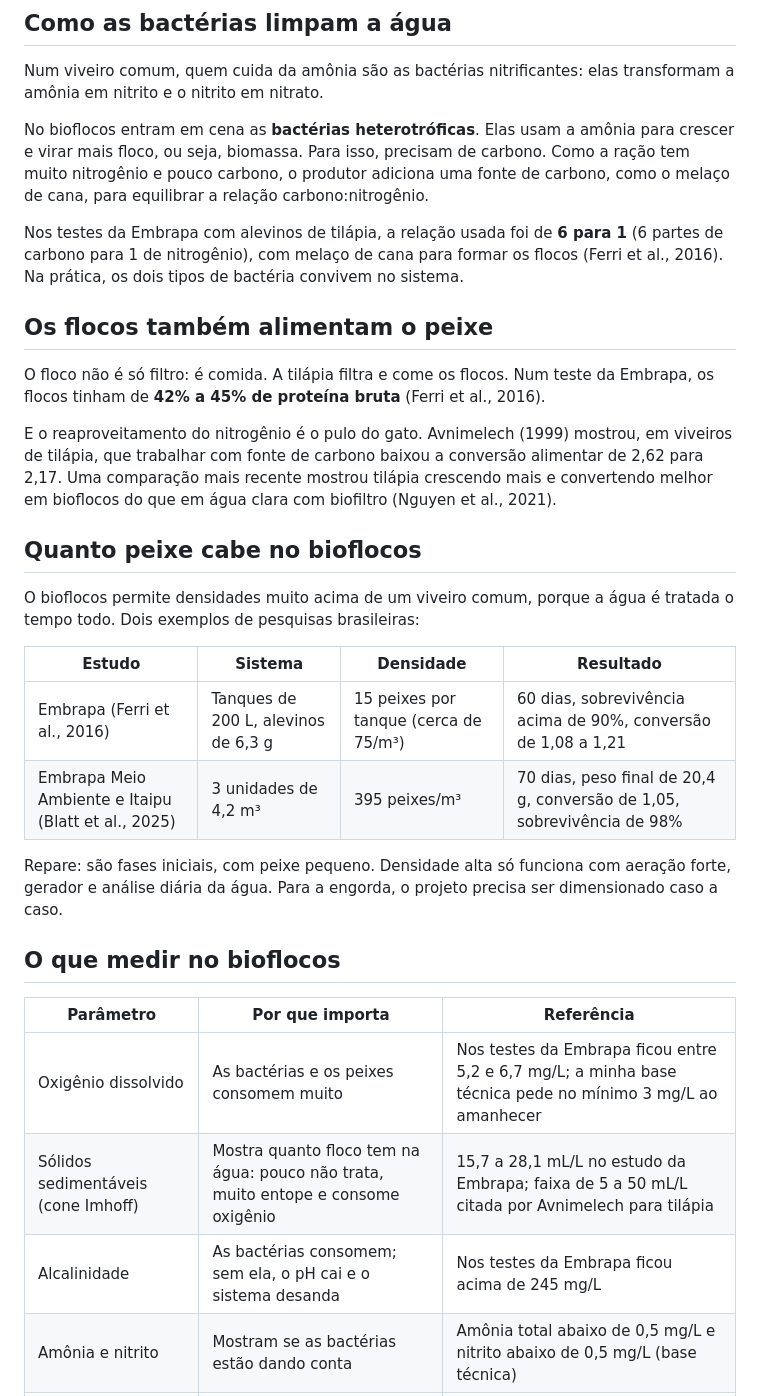
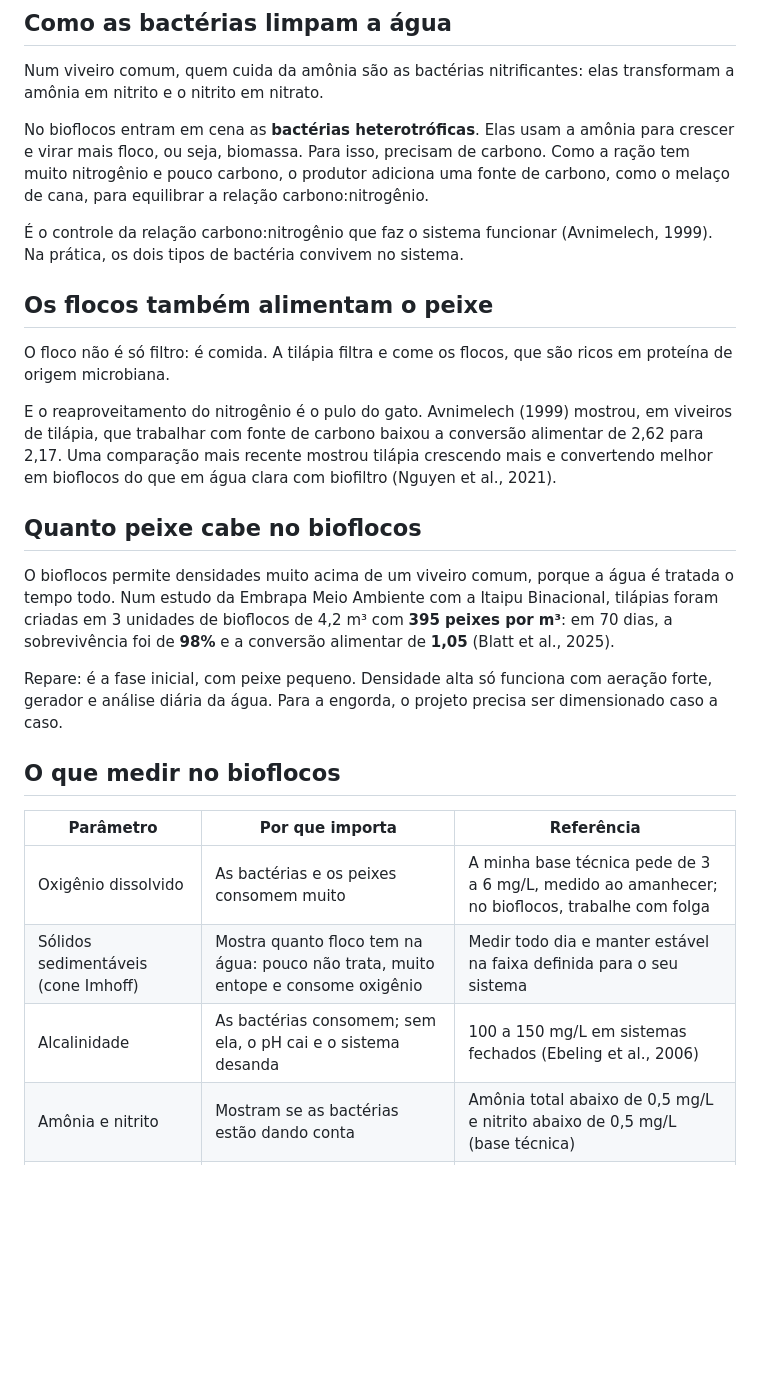
Before and after one commit to 17fagnercampos/engtafarelsa-site, a Markdown page: conteudo/blog/bioflocos-tilapia.md, the part around one of its changes. Drawn GitHub-style; blank space fills up the shorter version.

Commit message:
Rascunho bioflocos: sem os estudos de 2016
Co-Authored-By: Claude Opus 5.5 <noreply@anthropic.com>
Claude-Session: https://claude.ai/code/session_01UrUJhJswZr6S4F366Tj8NM

```diff
--- a/conteudo/blog/bioflocos-tilapia.md
+++ b/conteudo/blog/bioflocos-tilapia.md
@@ -58,32 +54,27 @@ Num viveiro comum, quem cuida da amônia são as bactérias nitrificantes: elas
 
 No bioflocos entram em cena as **bactérias heterotróficas**. Elas usam a amônia para crescer e virar mais floco, ou seja, biomassa. Para isso, precisam de carbono. Como a ração tem muito nitrogênio e pouco carbono, o produtor adiciona uma fonte de carbono, como o melaço de cana, para equilibrar a relação carbono:nitrogênio.
 
-Nos testes da Embrapa com alevinos de tilápia, a relação usada foi de **6 para 1** (6 partes de carbono para 1 de nitrogênio), com melaço de cana para formar os flocos (Ferri et al., 2016). Na prática, os dois tipos de bactéria convivem no sistema.
+É o controle da relação carbono:nitrogênio que faz o sistema funcionar (Avnimelech, 1999). Na prática, os dois tipos de bactéria convivem no sistema.
 
 ## Os flocos também alimentam o peixe
 
-O floco não é só filtro: é comida. A tilápia filtra e come os flocos. Num teste da Embrapa, os flocos tinham de **42% a 45% de proteína bruta** (Ferri et al., 2016).
+O floco não é só filtro: é comida. A tilápia filtra e come os flocos, que são ricos em proteína de origem microbiana.
 
 E o reaproveitamento do nitrogênio é o pulo do gato. Avnimelech (1999) mostrou, em viveiros de tilápia, que trabalhar com fonte de carbono baixou a conversão alimentar de 2,62 para 2,17. Uma comparação mais recente mostrou tilápia crescendo mais e convertendo melhor em bioflocos do que em água clara com biofiltro (Nguyen et al., 2021).
 
 ## Quanto peixe cabe no bioflocos
 
-O bioflocos permite densidades muito acima de um viveiro comum, porque a água é tratada o tempo todo. Dois exemplos de pesquisas brasileiras:
+O bioflocos permite densidades muito acima de um viveiro comum, porque a água é tratada o tempo todo. Num estudo da Embrapa Meio Ambiente com a Itaipu Binacional, tilápias foram criadas em 3 unidades de bioflocos de 4,2 m³ com **395 peixes por m³**: em 70 dias, a sobrevivência foi de **98%** e a conversão alimentar de **1,05** (Blatt et al., 2025).
 
-| Estudo | Sistema | Densidade | Resultado |
-| --- | --- | --- | --- |
-| Embrapa (Ferri et al., 2016) | Tanques de 200 L, alevinos de 6,3 g | 15 peixes por tanque (cerca de 75/m³) | 60 dias, sobrevivência acima de 90%, conversão de 1,08 a 1,21 |
-| Embrapa Meio Ambiente e Itaipu (Blatt et al., 2025) | 3 unidades de 4,2 m³ | 395 peixes/m³ | 70 dias, peso final de 20,4 g, conversão de 1,05, sobrevivência de 98% |
-
-Repare: são fases iniciais, com peixe pequeno. Densidade alta só funciona com aeração forte, gerador e análise diária da água. Para a engorda, o projeto precisa ser dimensionado caso a caso.
+Repare: é a fase inicial, com peixe pequeno. Densidade alta só funciona com aeração forte, gerador e análise diária da água. Para a engorda, o projeto precisa ser dimensionado caso a caso.
 
 ## O que medir no bioflocos
 
 | Parâmetro | Por que importa | Referência |
 | --- | --- | --- |
-| Oxigênio dissolvido | As bactérias e os peixes consomem muito | Nos testes da Embrapa ficou entre 5,2 e 6,7 mg/L; a minha base técnica pede no mínimo 3 mg/L ao amanhecer |
-| Sólidos sedimentáveis (cone Imhoff) | Mostra quanto floco tem na água: pouco não trata, muito entope e consome oxigênio | 15,7 a 28,1 mL/L no estudo da Embrapa; faixa de 5 a 50 mL/L citada por Avnimelech para tilápia |
-| Alcalinidade | As bactérias consomem; sem ela, o pH cai e o sistema desanda | Nos testes da Embrapa ficou acima de 245 mg/L |
+| Oxigênio dissolvido | As bactérias e os peixes consomem muito | A minha base técnica pede de 3 a 6 mg/L, medido ao amanhecer; no bioflocos, trabalhe com folga |
+| Sólidos sedimentáveis (cone Imhoff) | Mostra quanto floco tem na água: pouco não trata, muito entope e consome oxigênio | Medir todo dia e manter estável na faixa definida para o seu sistema |
+| Alcalinidade | As bactérias consomem; sem ela, o pH cai e o sistema desanda | 100 a 150 mg/L em sistemas fechados (Ebeling et al., 2006) |
 | Amônia e nitrito | Mostram se as bactérias estão dando conta | Amônia total abaixo de 0,5 mg/L e nitrito abaixo de 0,5 mg/L (base técnica) |
 | pH | Afeta as bactérias e a toxicidade da amônia | Ideal entre 7,5 e 8,0 (base técnica) |
 
```
Also changed, not shown: other parts of conteudo/blog/bioflocos-tilapia.md (+3 -7 lines).
